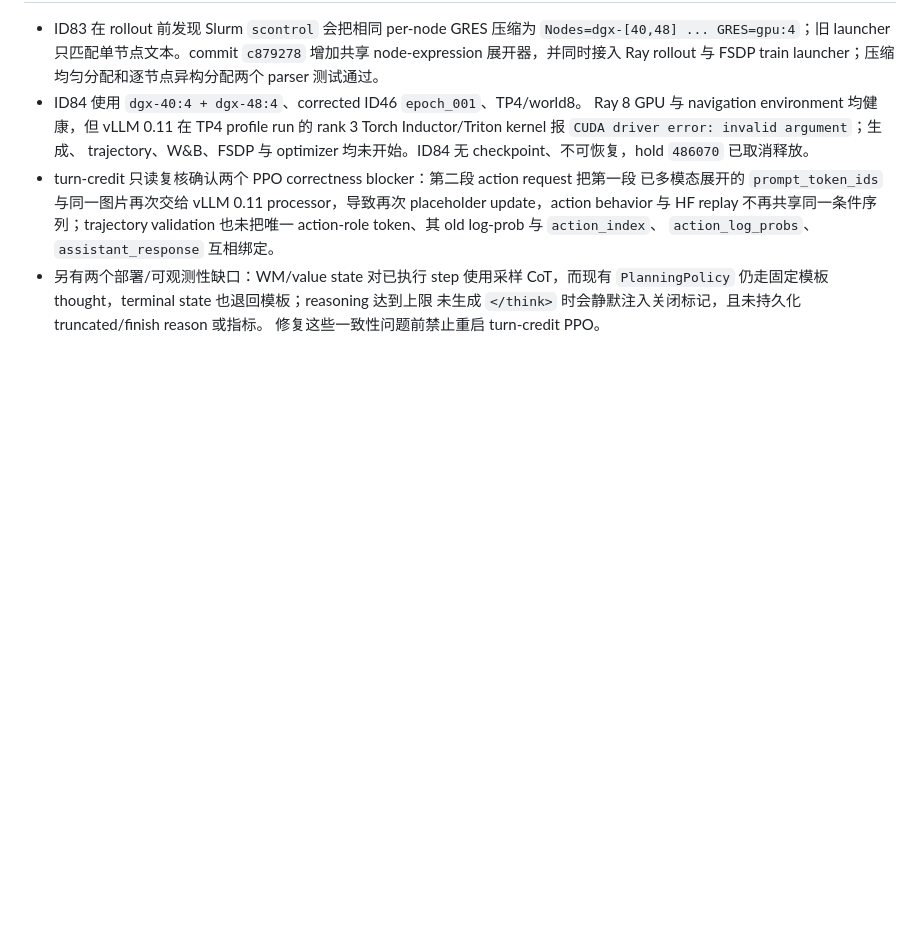
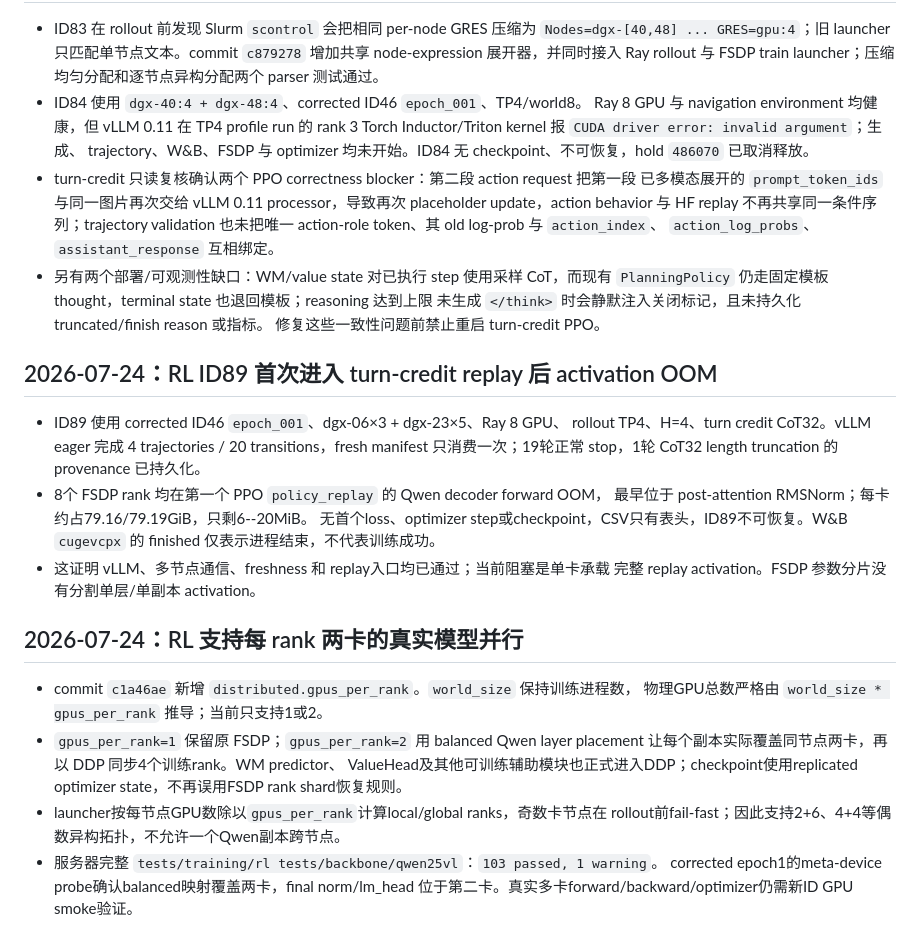
Before and after one commit to ART1st-s-Stuff/Nimloth, a Markdown page: AI_branch_progress.md, the part around the change. GitHub-like rendering; blank space fills up the shorter version.

Commit message:
docs: record paired-GPU PPO readiness

```diff
--- a/AI_branch_progress.md
+++ b/AI_branch_progress.md
@@ -1835,3 +1835,30 @@
   `PlanningPolicy` 仍走固定模板 thought，terminal state 也退回模板；reasoning 达到上限
   未生成 `</think>` 时会静默注入关闭标记，且未持久化 truncated/finish reason 或指标。
   修复这些一致性问题前禁止重启 turn-credit PPO。
+
+## 2026-07-24：RL ID89 首次进入 turn-credit replay 后 activation OOM
+
+- ID89 使用 corrected ID46 `epoch_001`、dgx-06×3 + dgx-23×5、Ray 8 GPU、
+  rollout TP4、H=4、turn credit CoT32。vLLM eager 完成 4 trajectories / 20
+  transitions，fresh manifest 只消费一次；19轮正常 stop，1轮 CoT32 length
+  truncation 的 provenance 已持久化。
+- 8个 FSDP rank 均在第一个 PPO `policy_replay` 的 Qwen decoder forward OOM，
+  最早位于 post-attention RMSNorm；每卡约占79.16/79.19GiB，只剩6--20MiB。
+  无首个loss、optimizer step或checkpoint，CSV只有表头，ID89不可恢复。W&B
+  `cugevcpx` 的 finished 仅表示进程结束，不代表训练成功。
+- 这证明 vLLM、多节点通信、freshness 和 replay入口均已通过；当前阻塞是单卡承载
+  完整 replay activation。FSDP 参数分片没有分割单层/单副本 activation。
+
+## 2026-07-24：RL 支持每 rank 两卡的真实模型并行
+
+- commit `c1a46ae` 新增 `distributed.gpus_per_rank`。`world_size` 保持训练进程数，
+  物理GPU总数严格由 `world_size * gpus_per_rank` 推导；当前只支持1或2。
+- `gpus_per_rank=1` 保留原 FSDP；`gpus_per_rank=2` 用 balanced Qwen layer placement
+  让每个副本实际覆盖同节点两卡，再以 DDP 同步4个训练rank。WM predictor、
+  ValueHead及其他可训练辅助模块也正式进入DDP；checkpoint使用replicated optimizer
+  state，不再误用FSDP rank shard恢复规则。
+- launcher按每节点GPU数除以`gpus_per_rank`计算local/global ranks，奇数卡节点在
+  rollout前fail-fast；因此支持2+6、4+4等偶数异构拓扑，不允许一个Qwen副本跨节点。
+- 服务器完整 `tests/training/rl tests/backbone/qwen25vl`：`103 passed, 1 warning`。
+  corrected epoch1的meta-device probe确认balanced映射覆盖两卡，final norm/lm_head
+  位于第二卡。真实多卡forward/backward/optimizer仍需新ID GPU smoke验证。
```
Also changed, not shown: ai_tasks/ai_progress/2026-07-22_k1_nodino_sft2_retrain.md (+13 -0 lines).
